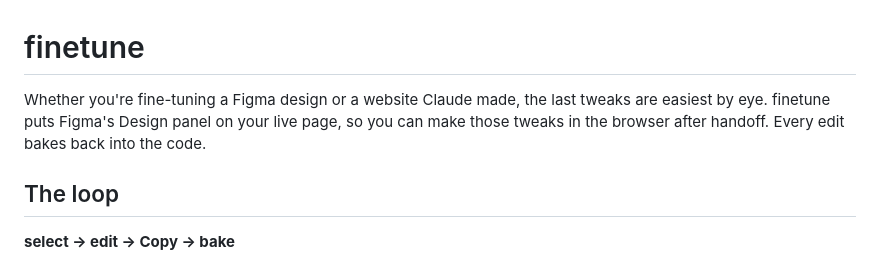
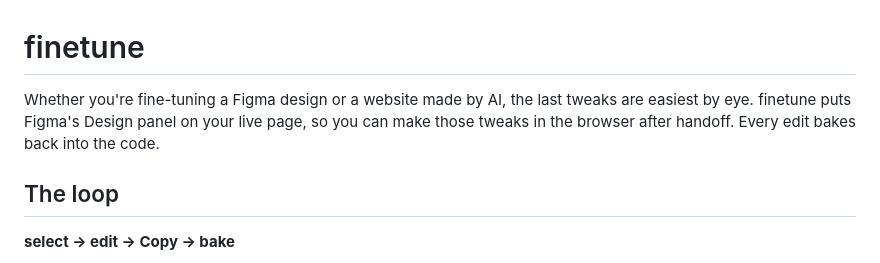
Before and after one commit to monica-makes/finetune, a Markdown page: README.md, the part around the change. Drawn GitHub-style.

```diff
--- a/README.md
+++ b/README.md
@@ -1,6 +1,6 @@
 # finetune
 
-Whether you're fine-tuning a Figma design or a website Claude made, the last tweaks are easiest by eye. finetune puts Figma's Design panel on your live page, so you can make those tweaks in the browser after handoff. Every edit bakes back into the code.
+Whether you're fine-tuning a Figma design or a website made by AI, the last tweaks are easiest by eye. finetune puts Figma's Design panel on your live page, so you can make those tweaks in the browser after handoff. Every edit bakes back into the code.
 
 ## The loop
 
```
